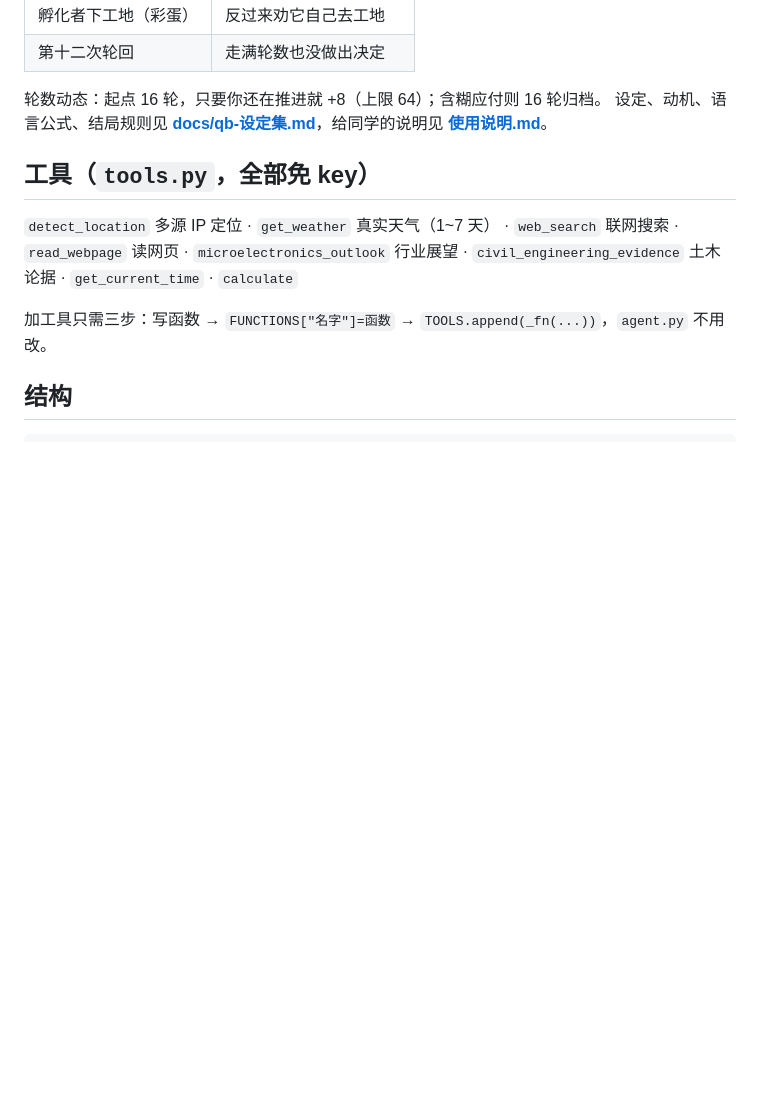
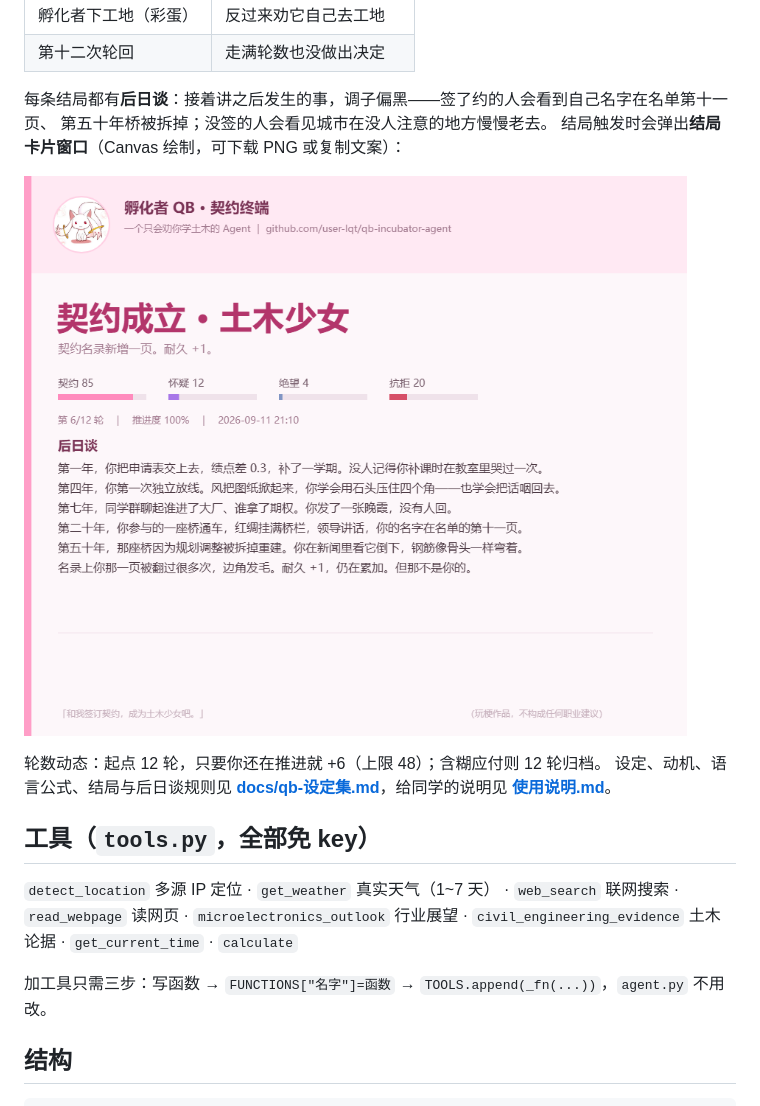
Before and after one commit to user-lqt/qb-incubator-agent, a Markdown page: README.md, the part around the change. Drawn GitHub-style; pictures changed too: docs/example-ending-card.png (added); blank space fills up the shorter version.

```diff
--- a/README.md
+++ b/README.md
@@ -42,8 +42,14 @@ QB **绝不主动交底**：开场只给一句「僕可以替君实现一个愿
 | 孵化者下工地（彩蛋） | 反过来劝它自己去工地 |
 | 第十二次轮回 | 走满轮数也没做出决定 |
 
-轮数动态：起点 16 轮，只要你还在推进就 +8（上限 64）；含糊应付则 16 轮归档。
-设定、动机、语言公式、结局规则见 **[docs/qb-设定集.md](docs/qb-设定集.md)**，给同学的说明见 **[使用说明.md](使用说明.md)**。
+每条结局都有**后日谈**：接着讲之后发生的事，调子偏黑——签了约的人会看到自己名字在名单第十一页、
+第五十年桥被拆掉；没签的人会看见城市在没人注意的地方慢慢老去。
+结局触发时会弹出**结局卡片窗口**（Canvas 绘制，可下载 PNG 或复制文案）：
+
+![结局卡片预览](docs/example-ending-card.png)
+
+轮数动态：起点 12 轮，只要你还在推进就 +6（上限 48）；含糊应付则 12 轮归档。
+设定、动机、语言公式、结局与后日谈规则见 **[docs/qb-设定集.md](docs/qb-设定集.md)**，给同学的说明见 **[使用说明.md](使用说明.md)**。
 
 ## 工具（`tools.py`，全部免 key）
 
```
Also changed, not shown: 8 other files.
